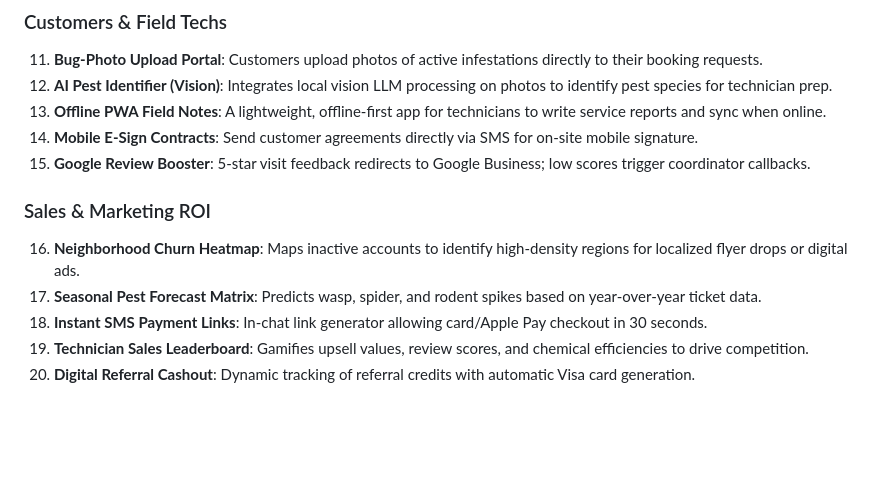
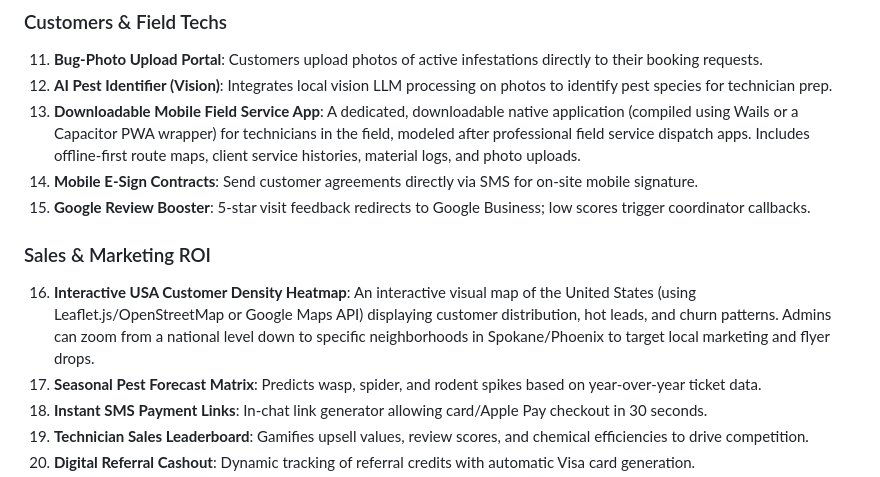
Before and after one commit to David2024patton/patriot-pest-demo, a Markdown page: PLANS/MASTERPLAN_GO_REWRITE.md, the part around the change. Drawn GitHub-style; blank space fills up the shorter version.

Commit message:
docs: Add downloadable field service app and USA customer density heatmap to master plans

```diff
--- a/PLANS/MASTERPLAN_GO_REWRITE.md
+++ b/PLANS/MASTERPLAN_GO_REWRITE.md
@@ -275,12 +275,12 @@ Port verbatim — no redesign:
 ### Customers & Field Techs
 11. **Bug-Photo Upload Portal**: Customers upload photos of active infestations directly to their booking requests.
 12. **AI Pest Identifier (Vision)**: Integrates local vision LLM processing on photos to identify pest species for technician prep.
-13. **Offline PWA Field Notes**: A lightweight, offline-first app for technicians to write service reports and sync when online.
+13. **Downloadable Mobile Field Service App**: A dedicated, downloadable native application (compiled using Wails or a Capacitor PWA wrapper) for technicians in the field, modeled after professional field service dispatch apps. Includes offline-first route maps, client service histories, material logs, and photo uploads.
 14. **Mobile E-Sign Contracts**: Send customer agreements directly via SMS for on-site mobile signature.
 15. **Google Review Booster**: 5-star visit feedback redirects to Google Business; low scores trigger coordinator callbacks.
 
 ### Sales & Marketing ROI
-16. **Neighborhood Churn Heatmap**: Maps inactive accounts to identify high-density regions for localized flyer drops or digital ads.
+16. **Interactive USA Customer Density Heatmap**: An interactive visual map of the United States (using Leaflet.js/OpenStreetMap or Google Maps API) displaying customer distribution, hot leads, and churn patterns. Admins can zoom from a national level down to specific neighborhoods in Spokane/Phoenix to target local marketing and flyer drops.
 17. **Seasonal Pest Forecast Matrix**: Predicts wasp, spider, and rodent spikes based on year-over-year ticket data.
 18. **Instant SMS Payment Links**: In-chat link generator allowing card/Apple Pay checkout in 30 seconds.
 19. **Technician Sales Leaderboard**: Gamifies upsell values, review scores, and chemical efficiencies to drive competition.
```
Also changed, not shown: master_plan.md (+3 -3 lines).
